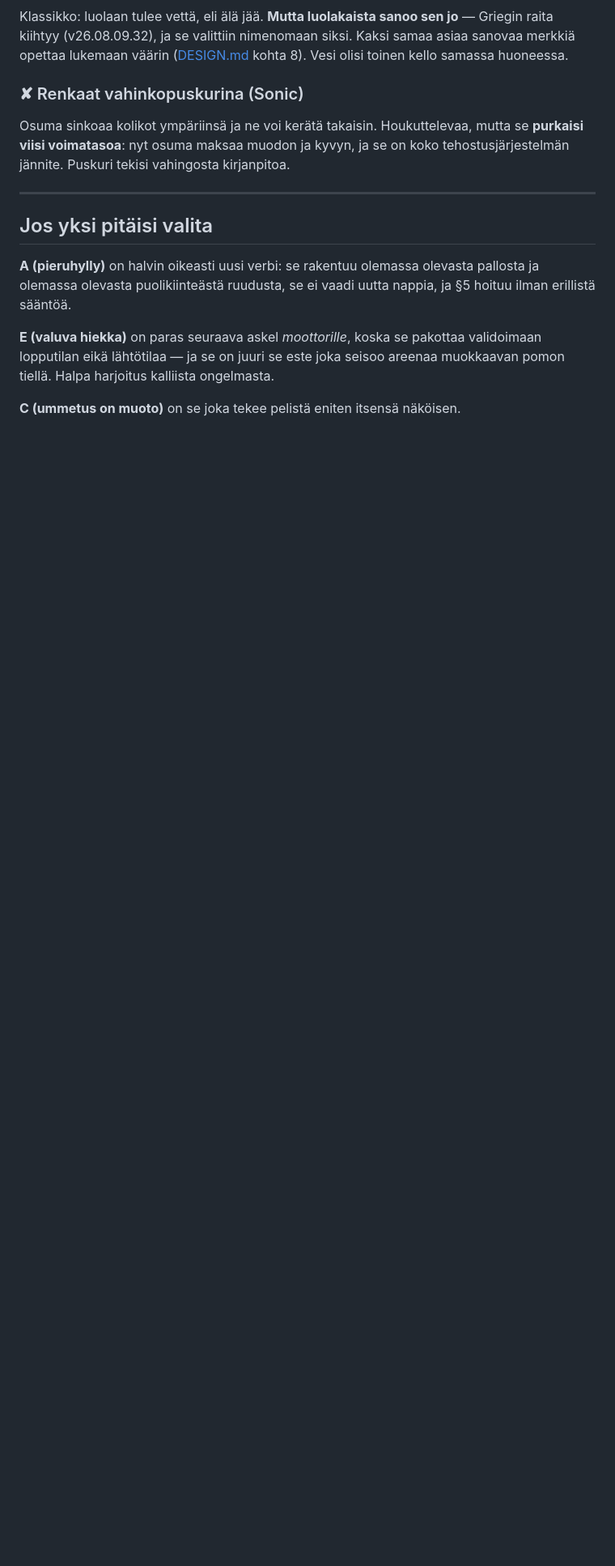
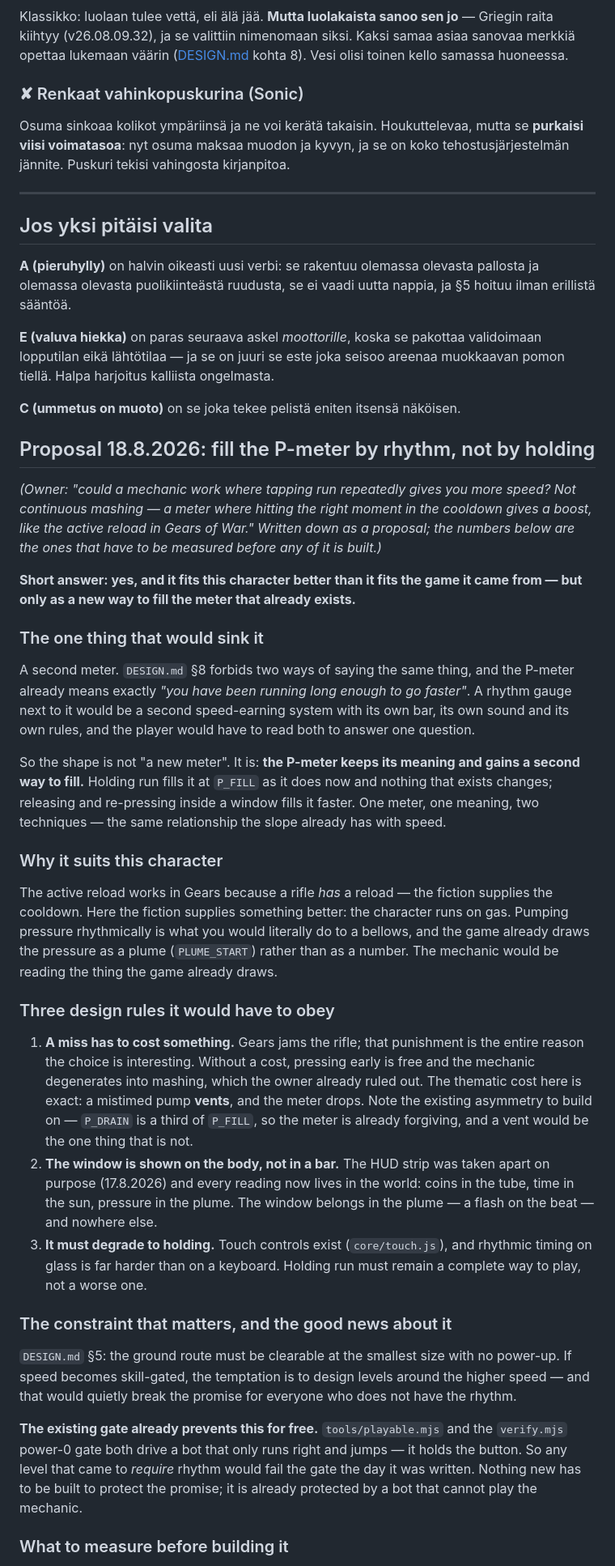
Before and after one commit to ollisulopuisto/kaasuvoima, a Markdown page: IDEAS.md, the part around one of its changes. Shown at 81% size. Drawn GitHub-style; blank space fills up the shorter version.

Commit message:
Proposal: fill the P-meter by rhythm, not by holding
Owner's idea, written up as a proposal rather than a decision. The shape
that avoids DESIGN 8 is one meter with two ways to fill, not a second
meter. A miss must vent or it degenerates into mashing; the window
belongs in the plume because the HUD strip was removed on purpose; it
must degrade to holding for touch.

The promise that the ground route stays clearable is already protected
for free: the power-0 bot holds the button and cannot play the mechanic,
so a level requiring rhythm fails the day it is written.

Co-Authored-By: Claude Opus 5 (1M context) <noreply@anthropic.com>
Claude-Session: https://claude.ai/code/session_017wmLKKZz5XxLTkR5j5dphz

```diff
--- a/IDEAS.md
+++ b/IDEAS.md
@@ -642,3 +642,70 @@ validoimaan lopputilan eikä lähtötilaa — ja se on juuri se este joka seisoo
 areenaa muokkaavan pomon tiellä. Halpa harjoitus kalliista ongelmasta.
 
 **C (ummetus on muoto)** on se joka tekee pelistä eniten itsensä näköisen.
+
+## Proposal 18.8.2026: fill the P-meter by rhythm, not by holding
+
+*(Owner: "could a mechanic work where tapping run repeatedly gives you more
+speed? Not continuous mashing — a meter where hitting the right moment in the
+cooldown gives a boost, like the active reload in Gears of War." Written down
+as a proposal; the numbers below are the ones that have to be measured before
+any of it is built.)*
+
+**Short answer: yes, and it fits this character better than it fits the game it
+came from — but only as a new way to fill the meter that already exists.**
+
+### The one thing that would sink it
+
+A second meter. `DESIGN.md` §8 forbids two ways of saying the same thing, and
+the P-meter already means exactly *"you have been running long enough to go
+faster"*. A rhythm gauge next to it would be a second speed-earning system with
+its own bar, its own sound and its own rules, and the player would have to read
+both to answer one question.
+
+So the shape is not "a new meter". It is: **the P-meter keeps its meaning and
+gains a second way to fill.** Holding run fills it at `P_FILL` as it does now
+and nothing that exists changes; releasing and re-pressing inside a window
+fills it faster. One meter, one meaning, two techniques — the same relationship
+the slope already has with speed.
+
+### Why it suits this character
+
+The active reload works in Gears because a rifle *has* a reload — the fiction
+supplies the cooldown. Here the fiction supplies something better: the
+character runs on gas. Pumping pressure rhythmically is what you would
+literally do to a bellows, and the game already draws the pressure as a plume
+(`PLUME_START`) rather than as a number. The mechanic would be reading the
+thing the game already draws.
+
+### Three design rules it would have to obey
+
+1. **A miss has to cost something.** Gears jams the rifle; that punishment is
+   the entire reason the choice is interesting. Without a cost, pressing early
+   is free and the mechanic degenerates into mashing, which the owner already
+   ruled out. The thematic cost here is exact: a mistimed pump **vents**, and
+   the meter drops. Note the existing asymmetry to build on — `P_DRAIN` is a
+   third of `P_FILL`, so the meter is already forgiving, and a vent would be
+   the one thing that is not.
+2. **The window is shown on the body, not in a bar.** The HUD strip was taken
+   apart on purpose (17.8.2026) and every reading now lives in the world: coins
+   in the tube, time in the sun, pressure in the plume. The window belongs in
+   the plume — a flash on the beat — and nowhere else.
+3. **It must degrade to holding.** Touch controls exist (`core/touch.js`), and
+   rhythmic timing on glass is far harder than on a keyboard. Holding run must
+   remain a complete way to play, not a worse one.
+
+### The constraint that matters, and the good news about it
+
+`DESIGN.md` §5: the ground route must be clearable at the smallest size with no
+power-up. If speed becomes skill-gated, the temptation is to design levels
+around the higher speed — and that would quietly break the promise for everyone
+who does not have the rhythm.
+
+**The existing gate already prevents this for free.** `tools/playable.mjs` and
+the `verify.mjs` power-0 gate both drive a bot that only runs right and jumps —
+it holds the button. So any level that came to *require* rhythm would fail the
+gate the day it was written. Nothing new has to be built to protect the
+promise; it is already protected by a bot that cannot play the mechanic.
+
+### What to measure before building it
+
```
Also changed, not shown: other parts of IDEAS.md (+14 -0 lines).
